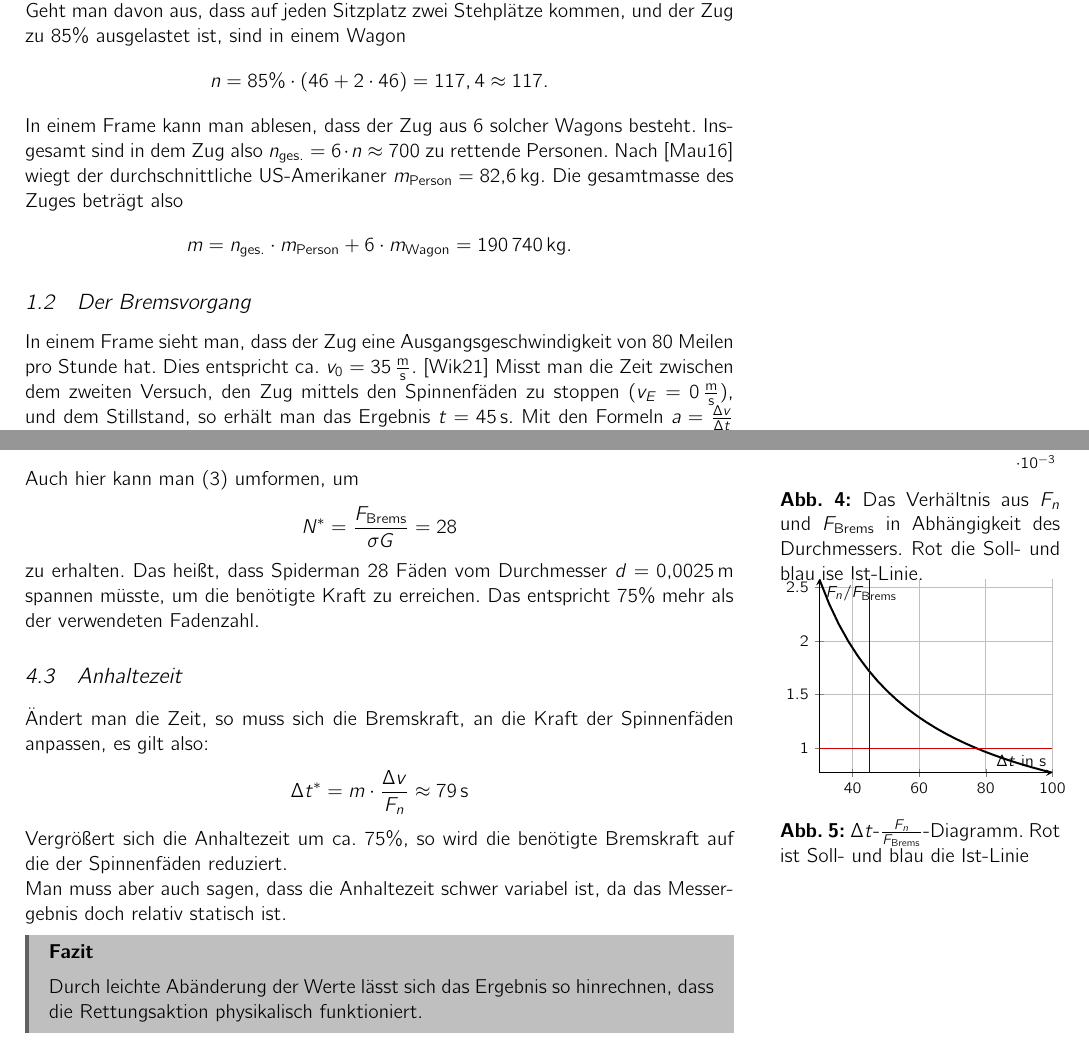
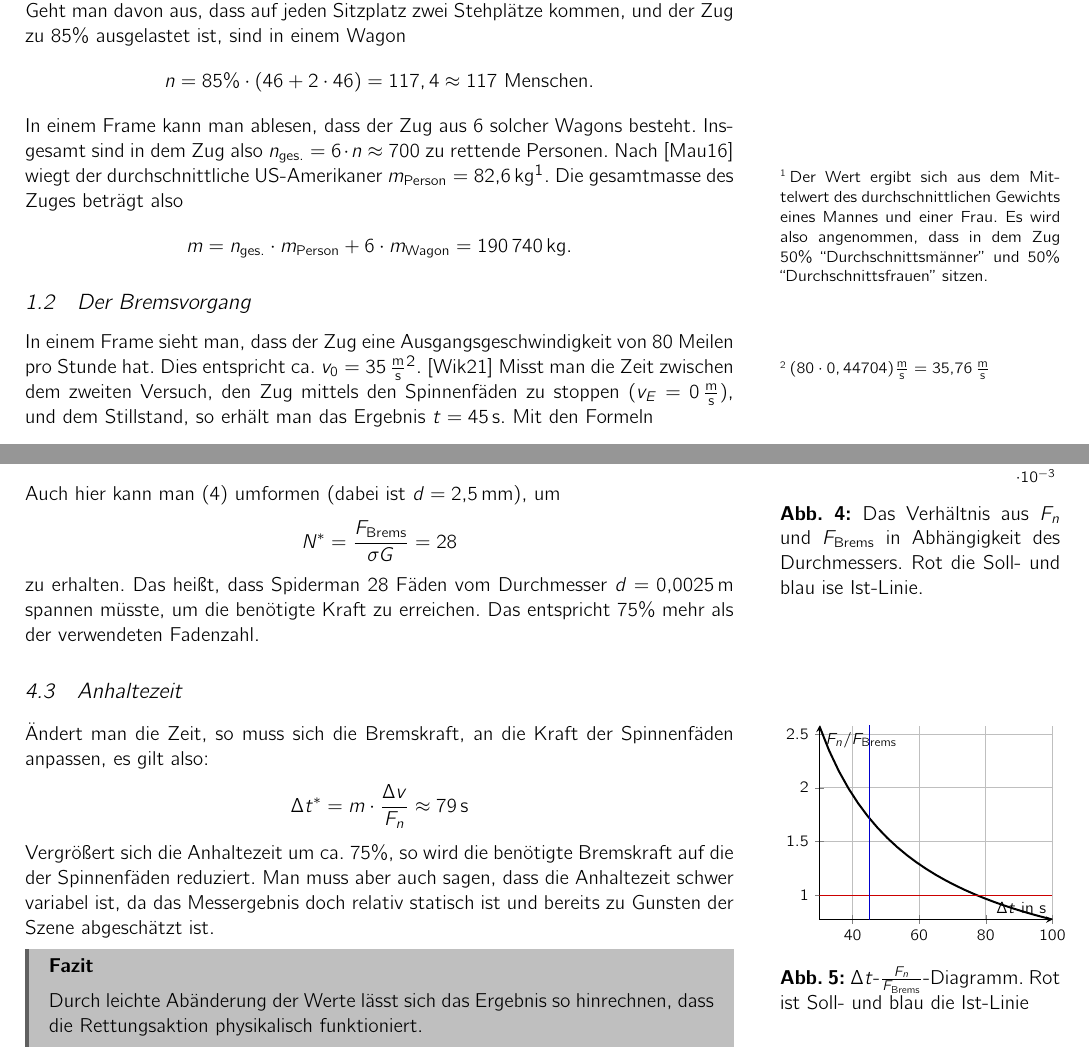
Before and after one commit to lukassemrau/WSem-HA, a LaTeX document (tex-skript.tex): two parts of pages 1 and 3 of 3, joined at a grey line, cut so that both start at the same text. Compiled offline with pdfLaTeX.

Commit message:
kleine Korrekturen an Design und Inhalt

```diff
--- a/tex-skript.tex
+++ b/tex-skript.tex
@@ -200,12 +200,15 @@ In der vorliegenden Szene stoppt Spiderman durch seine Spinnennetze einen Zug, u
 \section{Halten die Fäden die Bremsung aus?}
 \subsection{Der Zug}
 Bei dem Zug handelt es sich um das \textsc{2200-series} Modell aus Chicago mit einer Kapazität von 46 Sitzplätzen und einer Masse von $m_\text{Wagon}=\SI{21500}{\kilogram}$. \cite{WSem03} Geht man davon aus, dass auf jeden Sitzplatz zwei Stehplätze kommen, und der Zug zu 85\% ausgelastet ist, sind in einem Wagon
-$$n = 85\%\cdot \left( 46 + 2\cdot 46 \right)=117,4\approx 117.$$ In einem Frame kann man ablesen, dass der Zug aus 6 solcher Wagons besteht. Insgesamt sind in dem Zug also $n_\text{ges.} = 6\cdot n \approx 700$ zu rettende Personen. Nach \cite{WSem04} wiegt der durchschnittliche US-Amerikaner $m_\text{Person}=\SI{82.6}{\kilogram}$. Die gesamtmasse des Zuges beträgt also
+$$n = 85\%\cdot \left( 46 + 2\cdot 46 \right)=117,4\approx 117 \text{ Menschen.}$$ In einem Frame kann man ablesen, dass der Zug aus 6 solcher Wagons besteht. Insgesamt sind in dem Zug also $n_\text{ges.} = 6\cdot n \approx 700$ zu rettende Personen. Nach \cite{WSem04} wiegt der durchschnittliche US-Amerikaner $m_\text{Person}=\SI{82.6}{\kilogram}$\footnote{Der Wert ergibt sich aus dem Mittelwert des durchschnittlichen Gewichts eines Mannes und einer Frau. Es wird also angenommen, dass in dem Zug 50\% ``Durchschnittsmänner'' und 50\% ``Durchschnittsfrauen'' sitzen.}. Die gesamtmasse des Zuges beträgt also
 \begin{align*}
 	m = n_\text{ges.} \cdot m_\text{Person} + 6\cdot m_\text{Wagon}=\SI{190740}{\kilogram}.
 \end{align*}
 \subsection{Der Bremsvorgang}
-In einem Frame sieht man, dass der Zug eine Ausgangsgeschwindigkeit von 80 Meilen pro Stunde hat. Dies entspricht ca. $v_0=\SI{35}{\meter\per\second}$. \cite{WSem02} Misst man die Zeit zwischen dem zweiten Versuch, den Zug mittels den Spinnenfäden zu stoppen ($v_E=\SI{0}{\meter\per\second}$), und dem Stillstand, so erhält man das Ergebnis $t=\SI{45}{\second}$. Mit den Formeln $a=\frac{\Delta v}{\Delta t}$ und $F = m\cdot a$ kann man nun die Kraft zum Bremsen\footnote{Diese Kraft ist negativ, weil die Kraft entgegen der Bewegungsrichtung wirkt. Im folgenden rechne ich aus Gründen der Einfachheit mit dem positiven Wert weiter.} bestimmen.
+In einem Frame sieht man, dass der Zug eine Ausgangsgeschwindigkeit von 80 Meilen pro Stunde hat. Dies entspricht ca. $v_0=\SI{35}{\meter\per\second}$\footnote{$(80\cdot 0,44704)\si{\meter\per\second}=\SI{35.76}{\meter\per\second}$}. \cite{WSem02} Misst man die Zeit zwischen dem zweiten Versuch, den Zug mittels den Spinnenfäden zu stoppen ($v_E=\SI{0}{\meter\per\second}$), und dem Stillstand, so erhält man das Ergebnis $t=\SI{45}{\second}$. Mit den Formeln
+\begin{align}
+	a=\frac{\Delta v}{\Delta t} \quad \text{und}\quad  F = m\cdot a
+\end{align} kann man nun die Kraft zum Bremsen\footnote{Diese Kraft ist negativ, weil die Kraft entgegen der Bewegungsrichtung wirkt. Im folgenden rechne ich aus Gründen der Einfachheit mit dem positiven Wert weiter.} bestimmen.
 \begin{align*}
 	F_\text{Brems} = m \cdot \frac{\Delta v}{\Delta t} = m \cdot \frac{v_E -v_0}{\Delta t} = \SI{-151588.3}{\newton}
 \end{align*}
@@ -302,13 +305,14 @@ Stellt man vorherige Gleichung nach $d$ um, so erhält man
 \end{align*}
 $d^*$ ist damit ca. 32\% größer als $d$. ($\frac{d^*}{d}=1.32$)
 \subsection{Anzahl der Fäden}
-Auch hier kann man (\ref{eq3}) umformen, um
+Auch hier kann man (\ref{eq3}) umformen (dabei ist $d=\SI{2.5}{\milli\meter}$), um
 \begin{align*}
 	N^*=\frac{F_\text{Brems}}{\sigma G} = 28
 \end{align*}
 zu erhalten. Das heißt, dass Spiderman 28 Fäden vom Durchmesser $d=\SI{0.0025}{\meter}$ spannen müsste, um die benötigte Kraft zu erreichen. Das entspricht 75\% mehr als der verwendeten Fadenzahl.
 \subsection{Anhaltezeit}
 \begin{marginfigure}
+	\vspace{2cm}
 	\centering
 	\begin{tikzpicture}
 		\begin{axis}[, axis lines = middle, xmin = 30, xmax = 100, xlabel =  {$\Delta t$ in s}, ylabel = {$F_n/F_\text{Brems}$}, scale = .6, grid = both]
@@ -323,8 +327,8 @@ zu erhalten. Das heißt, dass Spiderman 28 Fäden vom Durchmesser $d=\SI{0.0025}
 \begin{align*}
 	\Delta t^* = m \cdot \frac{\Delta v}{F_n} \approx\SI{79}{\second}
 \end{align*}
-Vergrößert sich die Anhaltezeit um ca. 75\%, so wird die benötigte Bremskraft auf die der Spinnenfäden reduziert.\\
-Man muss aber auch sagen, dass die Anhaltezeit schwer variabel ist, da das Messergebnis doch relativ statisch ist.
+Vergrößert sich die Anhaltezeit um ca. 75\%, so wird die benötigte Bremskraft auf die der Spinnenfäden reduziert.
+Man muss aber auch sagen, dass die Anhaltezeit schwer variabel ist, da das Messergebnis doch relativ statisch ist und bereits zu Gunsten der Szene abgeschätzt ist.
 \begin{mdframed}[style = wichtig, frametitle = Fazit]
 	Durch leichte Abänderung der Werte lässt sich das Ergebnis so hinrechnen, dass die Rettungsaktion physikalisch funktioniert.
 \end{mdframed}
```
Also changed, not shown: 221002 WSem HA.pdf (deleted), 221104 WSem HA.pdf (added), tex-skript.tex (10 more changed lines).
